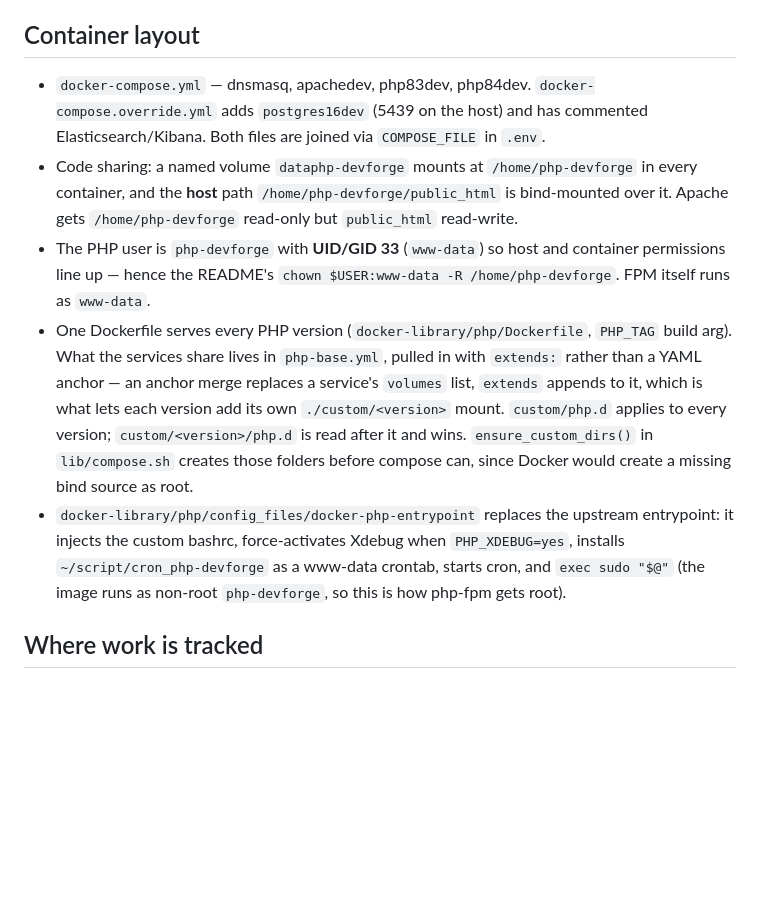
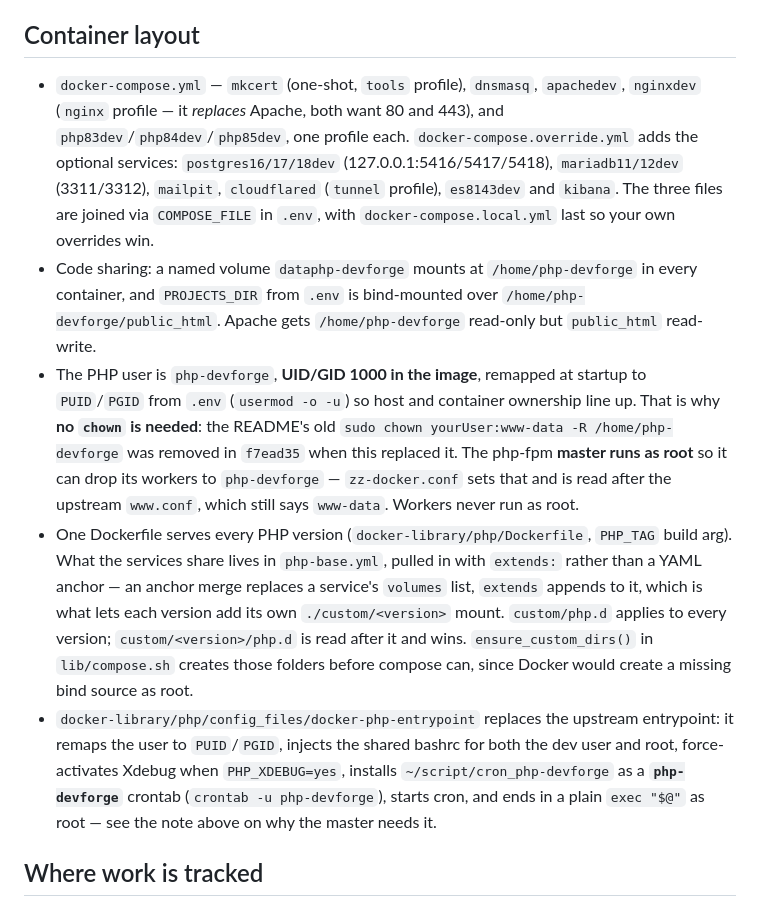
Before and after one commit to zelti/php-devforge, a Markdown page: CLAUDE.md, the part around the change. Rendered like a GitHub page; blank space fills up the shorter version.

Commit message:
docs: CLAUDE.md described a container layout from two months ago
The "Container layout" section was written on 2026-08-21 and the code moved
out from under it the same day, in f7ead35 "containers adopt the host uid,
so no chown is needed" — which changed the mechanism and updated the README
but not this file. Five claims were wrong; every one is checked against the
code or the running container below.

**UID/GID 33 (`www-data`).** The image creates `php-devforge` with
`useradd -u 1000`, and the entrypoint remaps it to PUID/PGID from .env.
`docker exec php85dev id php-devforge` says `uid=1000 gid=1000`.

**"hence the README's `chown $USER:www-data`".** That instruction existed
once — `0924ed7` had it — and f7ead35 deleted it as part of making the
chown unnecessary. The note outlived the thing it pointed at by a day.

**"FPM itself runs as www-data".** `www.conf` still says that, but
`zz-docker.conf` is read after it and sets `user = php-devforge`. The zz
prefix is doing exactly the job it is named for.

**`exec sudo "$@"` because "the image runs as non-root".** There is no
`USER` directive in the Dockerfile and the entrypoint ends in a plain
`exec "$@"`. Its own comment explains why root is deliberate: the fpm
master needs it to drop workers to the dev user.

**The service list.** It named four services and one commented-out pair.
There are now mkcert, nginxdev and php85dev in the base file, and the
override carries three Postgres versions, two MariaDB, mailpit,
cloudflared, Elasticsearch and Kibana — with the host ports they actually
publish, since 5439 was wrong too.

Also corrected: the bind mount source is `PROJECTS_DIR` from .env, not a
hard-coded `/home/php-devforge/public_html`, and the cron file is
installed with `crontab -u php-devforge`, not as www-data.

Found while splitting the README: the note cited a README command that no
longer existed, which is what made it worth pulling on.

Co-Authored-By: Claude Opus 5 <noreply@anthropic.com>
Claude-Session: https://claude.ai/code/session_01Y3TN9u2i81NzVcUY5RRpmC

```diff
--- a/CLAUDE.md
+++ b/CLAUDE.md
@@ -49,11 +49,11 @@ An `nginx`/OpenResty alternative exists under `docker-library/nginx/` (same reve
 
 ## Container layout
 
-- `docker-compose.yml` — dnsmasq, apachedev, php83dev, php84dev. `docker-compose.override.yml` adds `postgres16dev` (5439 on the host) and has commented Elasticsearch/Kibana. Both files are joined via `COMPOSE_FILE` in `.env`.
-- Code sharing: a named volume `dataphp-devforge` mounts at `/home/php-devforge` in every container, and the **host** path `/home/php-devforge/public_html` is bind-mounted over it. Apache gets `/home/php-devforge` read-only but `public_html` read-write.
-- The PHP user is `php-devforge` with **UID/GID 33** (`www-data`) so host and container permissions line up — hence the README's `chown $USER:www-data -R /home/php-devforge`. FPM itself runs as `www-data`.
+- `docker-compose.yml` — `mkcert` (one-shot, `tools` profile), `dnsmasq`, `apachedev`, `nginxdev` (`nginx` profile — it *replaces* Apache, both want 80 and 443), and `php83dev`/`php84dev`/`php85dev`, one profile each. `docker-compose.override.yml` adds the optional services: `postgres16/17/18dev` (127.0.0.1:5416/5417/5418), `mariadb11/12dev` (3311/3312), `mailpit`, `cloudflared` (`tunnel` profile), `es8143dev` and `kibana`. The three files are joined via `COMPOSE_FILE` in `.env`, with `docker-compose.local.yml` last so your own overrides win.
+- Code sharing: a named volume `dataphp-devforge` mounts at `/home/php-devforge` in every container, and `PROJECTS_DIR` from `.env` is bind-mounted over `/home/php-devforge/public_html`. Apache gets `/home/php-devforge` read-only but `public_html` read-write.
+- The PHP user is `php-devforge`, **UID/GID 1000 in the image**, remapped at startup to `PUID`/`PGID` from `.env` (`usermod -o -u`) so host and container ownership line up. That is why **no `chown` is needed**: the README's old `sudo chown yourUser:www-data -R /home/php-devforge` was removed in `f7ead35` when this replaced it. The php-fpm **master runs as root** so it can drop its workers to `php-devforge` — `zz-docker.conf` sets that and is read after the upstream `www.conf`, which still says `www-data`. Workers never run as root.
 - One Dockerfile serves every PHP version (`docker-library/php/Dockerfile`, `PHP_TAG` build arg). What the services share lives in `php-base.yml`, pulled in with `extends:` rather than a YAML anchor — an anchor merge replaces a service's `volumes` list, `extends` appends to it, which is what lets each version add its own `./custom/<version>` mount. `custom/php.d` applies to every version; `custom/<version>/php.d` is read after it and wins. `ensure_custom_dirs()` in `lib/compose.sh` creates those folders before compose can, since Docker would create a missing bind source as root.
-- `docker-library/php/config_files/docker-php-entrypoint` replaces the upstream entrypoint: it injects the custom bashrc, force-activates Xdebug when `PHP_XDEBUG=yes`, installs `~/script/cron_php-devforge` as a www-data crontab, starts cron, and `exec sudo "$@"` (the image runs as non-root `php-devforge`, so this is how php-fpm gets root).
+- `docker-library/php/config_files/docker-php-entrypoint` replaces the upstream entrypoint: it remaps the user to `PUID`/`PGID`, injects the shared bashrc for both the dev user and root, force-activates Xdebug when `PHP_XDEBUG=yes`, installs `~/script/cron_php-devforge` as a **`php-devforge`** crontab (`crontab -u php-devforge`), starts cron, and ends in a plain `exec "$@"` as root — see the note above on why the master needs it.
 
 ## Where work is tracked
 
```
